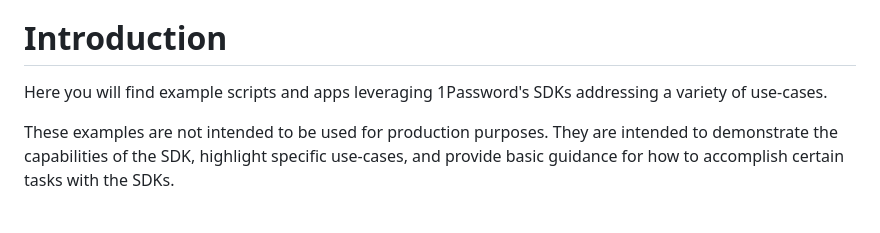
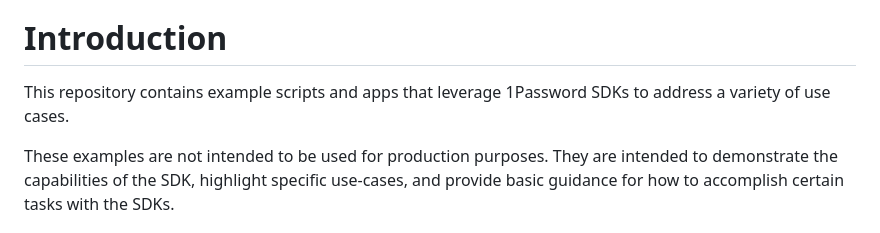
Before and after one commit to 1Password/solutions, a Markdown page: onepassword_sdks/README.md, the part around the change. Rendered like a GitHub page.

Commit message:
fixing a thing

```diff
--- a/onepassword_sdks/README.md
+++ b/onepassword_sdks/README.md
@@ -3,7 +3,7 @@
 Securely automate your workflows with SDKs from 1Password.
 
 # Introduction
-Here you will find example scripts and apps leveraging 1Password's SDKs addressing a variety of use-cases.
+This repository contains example scripts and apps that leverage 1Password SDKs to address a variety of use cases.
 
 These examples are not intended to be used for production purposes. They are intended to demonstrate the capabilities of the SDK, highlight specific use-cases, and provide basic guidance for how to accomplish certain tasks with the SDKs.
 
```
